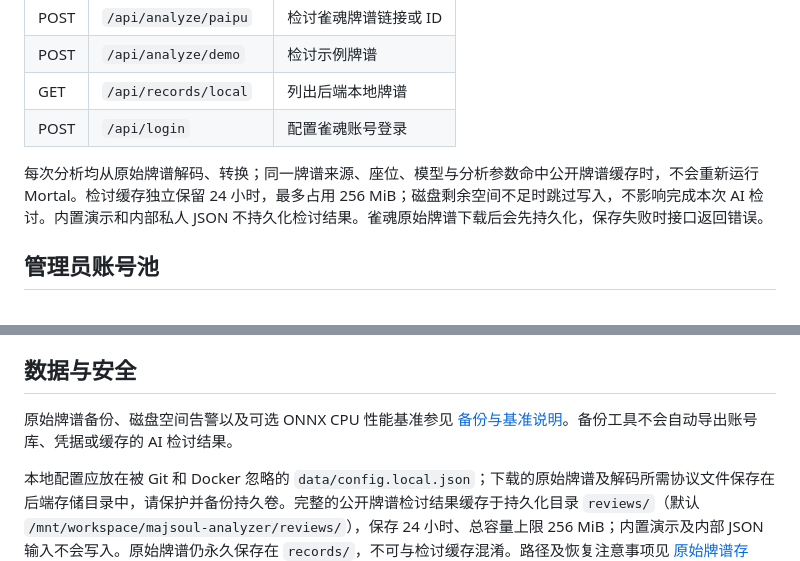
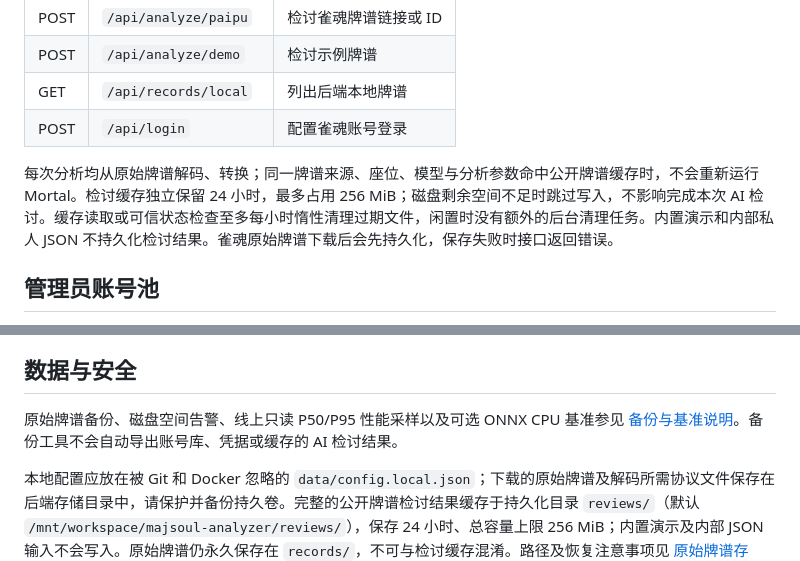
Before and after one commit to Gxyh513/majsoul-analyzer, a Markdown page: README.md, 2 parts joined by grey strips. Rendered like a GitHub page.

Commit message:
更新 README 缓存清理策略与线上性能观测入口

```diff
--- a/README.md
+++ b/README.md
@@ -125,7 +125,7 @@ docker run -p 7860:7860 --name majsoul-analyzer -v majsoul-records:/mnt/workspac
 | GET | `/api/records/local` | 列出后端本地牌谱 |
 | POST | `/api/login` | 配置雀魂账号登录 |
 
-每次分析均从原始牌谱解码、转换；同一牌谱来源、座位、模型与分析参数命中公开牌谱缓存时，不会重新运行 Mortal。检讨缓存独立保留 24 小时，最多占用 256 MiB；磁盘剩余空间不足时跳过写入，不影响完成本次 AI 检讨。内置演示和内部私人 JSON 不持久化检讨结果。雀魂原始牌谱下载后会先持久化，保存失败时接口返回错误。
+每次分析均从原始牌谱解码、转换；同一牌谱来源、座位、模型与分析参数命中公开牌谱缓存时，不会重新运行 Mortal。检讨缓存独立保留 24 小时，最多占用 256 MiB；磁盘剩余空间不足时跳过写入，不影响完成本次 AI 检讨。缓存读取或可信状态检查至多每小时惰性清理过期文件，闲置时没有额外的后台清理任务。内置演示和内部私人 JSON 不持久化检讨结果。雀魂原始牌谱下载后会先持久化，保存失败时接口返回错误。
 
 ## 管理员账号池
 
@@ -145,7 +145,7 @@ docker run -p 7860:7860 --name majsoul-analyzer -v majsoul-records:/mnt/workspac
 
 ## 数据与安全
 
-原始牌谱备份、磁盘空间告警以及可选 ONNX CPU 性能基准参见 [备份与基准说明](docs/PERFORMANCE_AND_BACKUP.md)。备份工具不会自动导出账号库、凭据或缓存的 AI 检讨结果。
+原始牌谱备份、磁盘空间告警、线上只读 P50/P95 性能采样以及可选 ONNX CPU 基准参见 [备份与基准说明](docs/PERFORMANCE_AND_BACKUP.md)。备份工具不会自动导出账号库、凭据或缓存的 AI 检讨结果。
 
 本地配置应放在被 Git 和 Docker 忽略的 `data/config.local.json`；下载的原始牌谱及解码所需协议文件保存在后端存储目录中，请保护并备份持久卷。完整的公开牌谱检讨结果缓存于持久化目录 `reviews/`（默认 `/mnt/workspace/majsoul-analyzer/reviews/`），保存 24 小时、总容量上限 256 MiB；内置演示及内部 JSON 输入不会写入。原始牌谱仍永久保存在 `records/`，不可与检讨缓存混淆。路径及恢复注意事项见 [原始牌谱存储](RECORD_STORAGE.md)。API 令牌与雀魂账号凭据是不同的秘密，均不应提交或公开。
 
```
